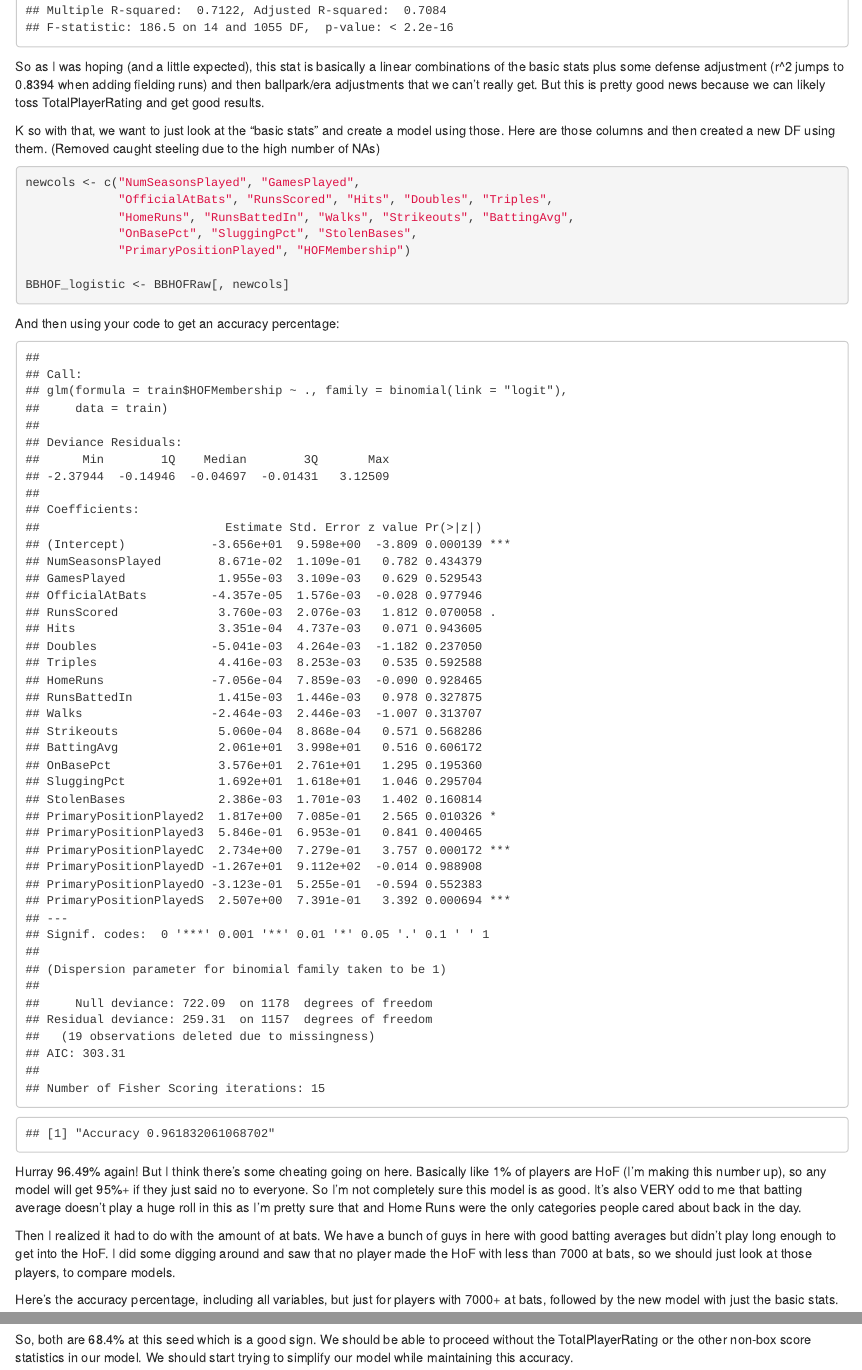
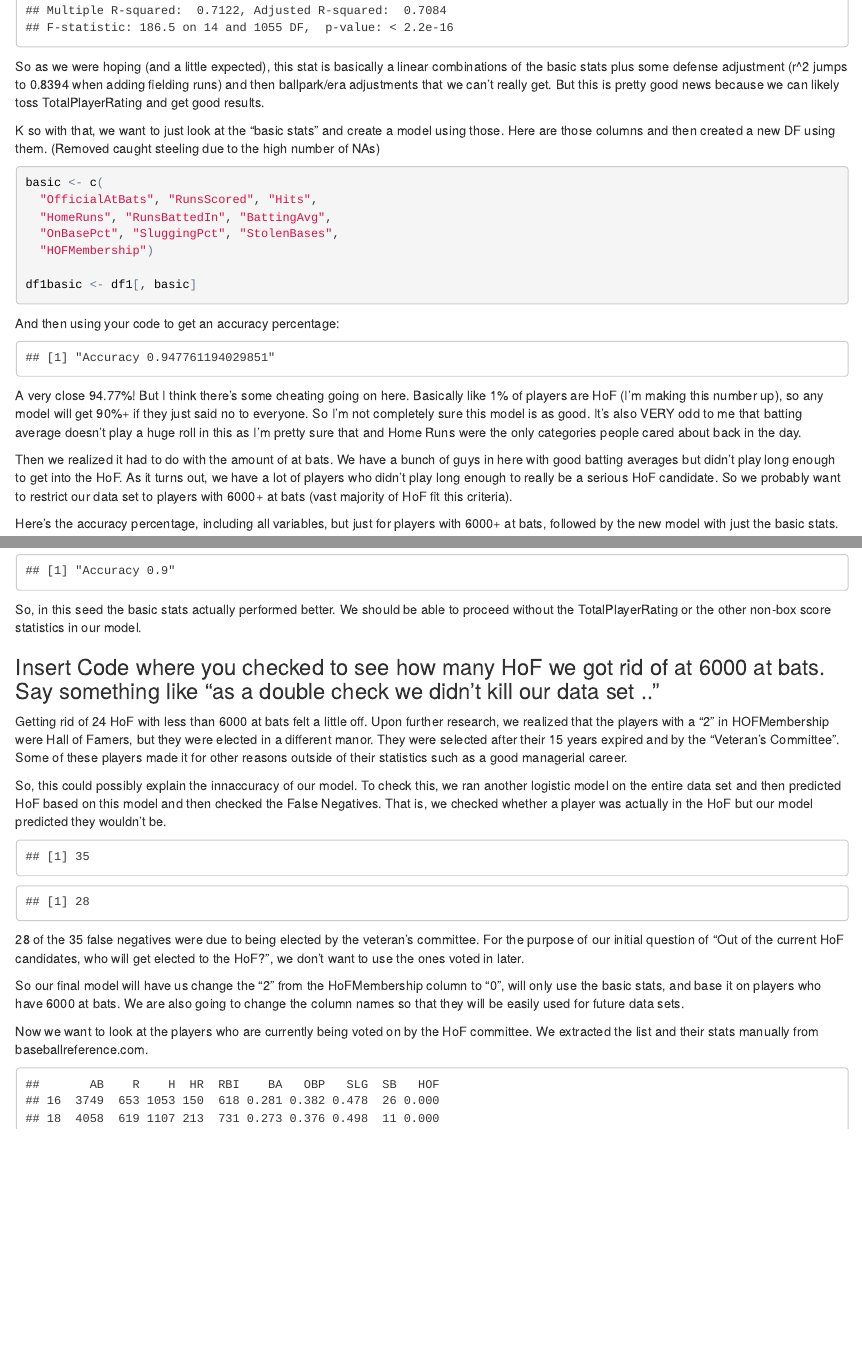
Before and after one commit to bpwilke/Stats2FinalProject, an R Markdown document (MikeWork.Rmd): the page in a window 1100 px wide, from 1030 px down, and a second part further down, joined at a grey line. The pictures show the output file MikeWork.html that the author committed with the source, opened offline.

Commit message:
Add files via upload

````diff
--- a/MikeWork.Rmd
+++ b/MikeWork.Rmd
@@ -68,20 +87,20 @@ summary(tpr)
 
 ```
 
-So as I was hoping (and a little expected), this stat is basically a linear combinations of the basic stats plus some defense adjustment (r^2 jumps to 0.8394 when adding fielding runs) and then ballpark/era adjustments that we can't really get. But this is pretty good news because we can likely toss TotalPlayerRating and get good results.
+So as we were hoping (and a little expected), this stat is basically a linear combinations of the basic stats plus some defense adjustment (r^2 jumps to 0.8394 when adding fielding runs) and then ballpark/era adjustments that we can't really get. But this is pretty good news because we can likely toss TotalPlayerRating and get good results.
 
 K so with that, we want to just look at the "basic stats" and create a model using those. Here are those columns and then created a new DF using them. (Removed caught steeling due to the high number of NAs)
 
 
 ```{r goodCols, echo=TRUE}
 
-newcols <- c("NumSeasonsPlayed", "GamesPlayed",
-             "OfficialAtBats", "RunsScored", "Hits", "Doubles", "Triples",
-             "HomeRuns", "RunsBattedIn", "Walks", "Strikeouts", "BattingAvg",
-             "OnBasePct", "SluggingPct", "StolenBases",
-             "PrimaryPositionPlayed", "HOFMembership")
+basic <- c(
+  "OfficialAtBats", "RunsScored", "Hits",
+  "HomeRuns", "RunsBattedIn", "BattingAvg",
+  "OnBasePct", "SluggingPct", "StolenBases",
+  "HOFMembership")
 
-BBHOF_logistic <- BBHOFRaw[, newcols]
+df1basic <- df1[, basic]
 
 ```
 
@@ -96,2 +109,0 @@ test  <- BBHOF_logistic[-sample, ]
-model <- glm(train$HOFMembership ~., family=binomial(link='logit'),data=train)
-summary(model)
@@ -103,14 +111,18 @@ print(paste('Accuracy',1-misClasificError))
+get_accuracy(df1basic)
 
 ```
 
-Hurray 96.49% again! But I think there's some cheating going on here. Basically like 1% of players are HoF (I'm making this number up), so any model will get 95%+ if they just said no to everyone. So I'm not completely sure this model is as good. It's also VERY odd to me that batting average doesn't play a huge roll in this as I'm pretty sure that and Home Runs were the only categories people cared about back in the day.
+A very close 94.77%! But I think there's some cheating going on here. Basically like 1% of players are HoF (I'm making this number up), so any model will get 90%+ if they just said no to everyone. So I'm not completely sure this model is as good. It's also VERY odd to me that batting average doesn't play a huge roll in this as I'm pretty sure that and Home Runs were the only categories people cared about back in the day.
 
-Then I realized it had to do with the amount of at bats. We have a bunch of guys in here with good batting averages but didn't play long enough to get into the HoF. I did some digging around and saw that no player made the HoF with less than 7000 at bats, so we should just look at those players, to compare models.
+Then we realized it had to do with the amount of at bats. We have a bunch of guys in here with good batting averages but didn't play long enough to get into the HoF. As it turns out, we have a lot of players who didn't play long enough to really be a serious HoF candidate. So we probably want to restrict our data set to players with 6000+ at bats (vast majority of HoF fit this criteria).
 
-Here's the accuracy percentage, including all variables, but just for players with 7000+ at bats, followed by the new model with just the basic stats.
+Here's the accuracy percentage, including all variables, but just for players with 6000+ at bats, followed by the new model with just the basic stats.
 
 ```{r newModel2, echo=FALSE}
 
-## just players with 7000+ at bats, but with all the non-name columns
-BBHOF_logistic <- BBHOFRaw[ BBHOFRaw$OfficialAtBats>7000, colsNoName]
+## just players with 6000+ at bats, but with all the non-name columns
+df1all6k <- df1[ df1$OfficialAtBats>6000, colsNoName]
+df1basic6k <- df1basic[ df1basic$OfficialAtBats>6000, ]
 
+get_accuracy(df1all6k)
+get_accuracy(df1basic6k)
@@ -143,4 +130,10 @@ print(paste('Accuracy',1-misClasificError))
 
 ```
 
-So, both are 68.4% at this seed which is a good sign. We should be able to proceed without the TotalPlayerRating or the other non-box score statistics in our model. We should start trying to simplify our model while maintaining this accuracy.
+So, in this seed the basic stats actually performed better. We should be able to proceed without the TotalPlayerRating or the other non-box score statistics in our model.
+
+### Insert Code where you checked to see how many HoF we got rid of at 6000 at bats. Say something like "as a double check we didn't kill our data set .. "
+
+Getting rid of 24 HoF with less than 6000 at bats felt a little off. Upon further research, we realized that the players with a "2" in HOFMembership were Hall of Famers, but they were elected in a different manor. They were selected after their 15 years expired and by the "Veteran's Committee". Some of these players made it for other reasons outside of their statistics such as a good managerial career.
+
+So, this could possibly explain the innaccuracy of our model. To check this, we ran another logistic model on the entire data set and then predicted HoF based on this model and then checked the False Negatives. That is, we checked whether a player was actually in the HoF but our model predicted they wouldn't be.
@@ -146,0 +147 @@ So, both are 68.4% at this seed which is a good sign. We should be able to proce
+fittedresults <- ifelse(fittedresults > 0.5, 1, 0)
@@ -146,0 +155,39 @@ So, both are 68.4% at this seed which is a good sign. We should be able to proce
+nrow(falseNegs[ falseNegs$Other==2 , ])
+
+```
+
+28 of the 35 false negatives were due to being elected by the veteran's committee. For the purpose of our initial question of "Out of the current HoF candidates, who will get elected to the HoF?", we don't want to use the ones voted in later.
+
+So our final model will have us change the "2" from the HoFMembership column to "0", will only use the basic stats, and base it on players who have 6000 at bats. We are also going to change the column names so that they will be easily used for future data sets.
+
+```{r model, echo=FALSE}
+
+df0$HOFMembership[df0$HOFMembership == 2] <- 0
+df0basic <- df0[ df0$OfficialAtBats > 6000 , basic ]
+
+basic_abbrev <- c(
+  "AB", "R", "H",
+  "HR", "RBI", "BA",
+  "OBP", "SLG", "SB",
+  "HOF")
+
+colnames(df0basic) <- basic_abbrev
+
+
+model <- glm(df0basic$HOF ~. , family=binomial(link='logit'),data=df0basic)
+
+```
+
+Now we want to look at the players who are currently being voted on by the HoF committee. We extracted the list and their stats manually from baseballreference.com.
+
+```{r HoFcand, echo=FALSE}
+
+col <- c(
+  "AB", "R", "H",
+  "HR", "RBI", "BA",
+  "OBP", "SLG", "SB")
+
+HoFcand <- read.csv("OnHoFBallot.csv")[ , col]
+
+HOF <- predict(model, newdata=HoFcand, type='response')
+#HOF <- ifelse(fittedresults > 0.5, 1, 0)
````
Also changed, not shown: MikeWork.html, MikeWork.Rmd (83 more changed lines).
